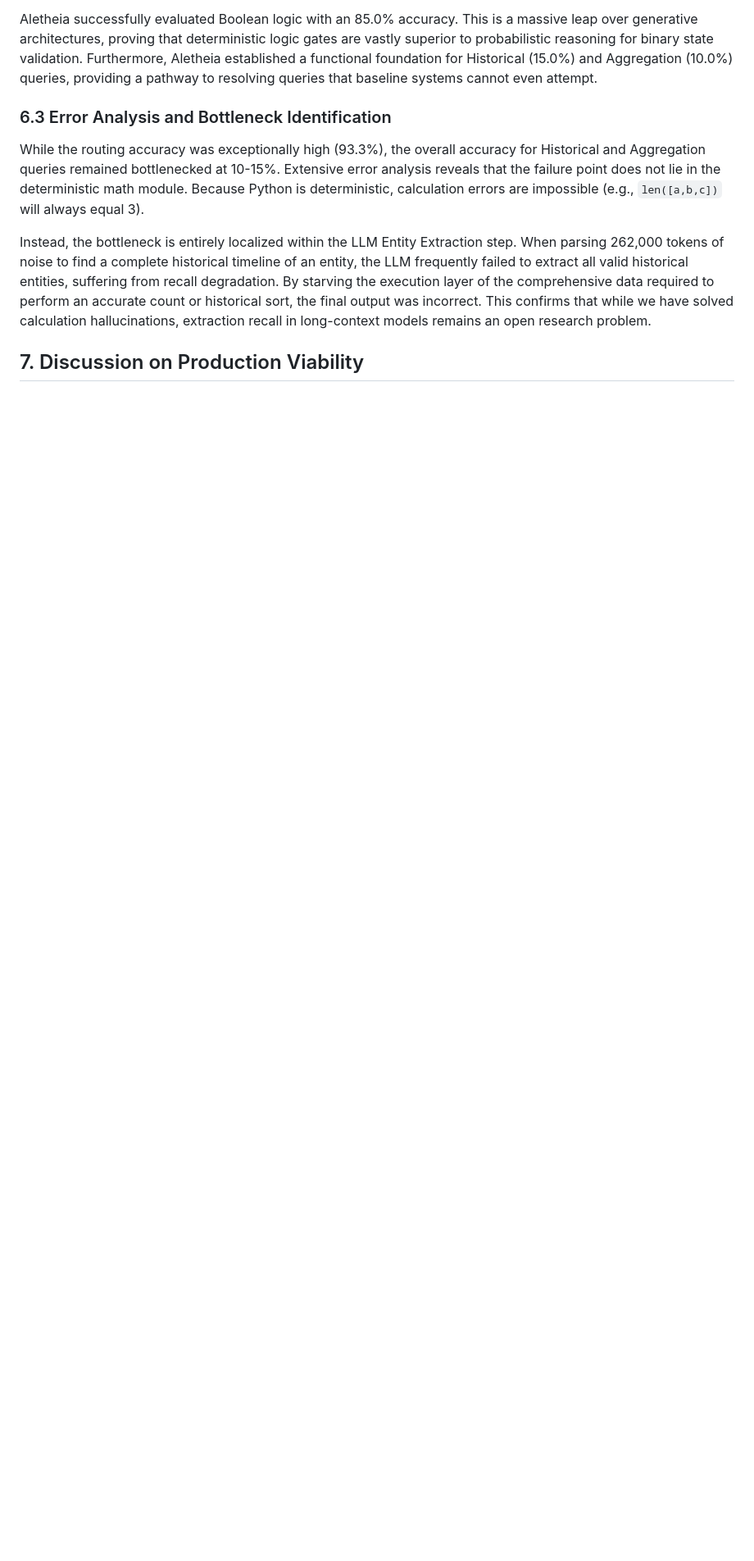
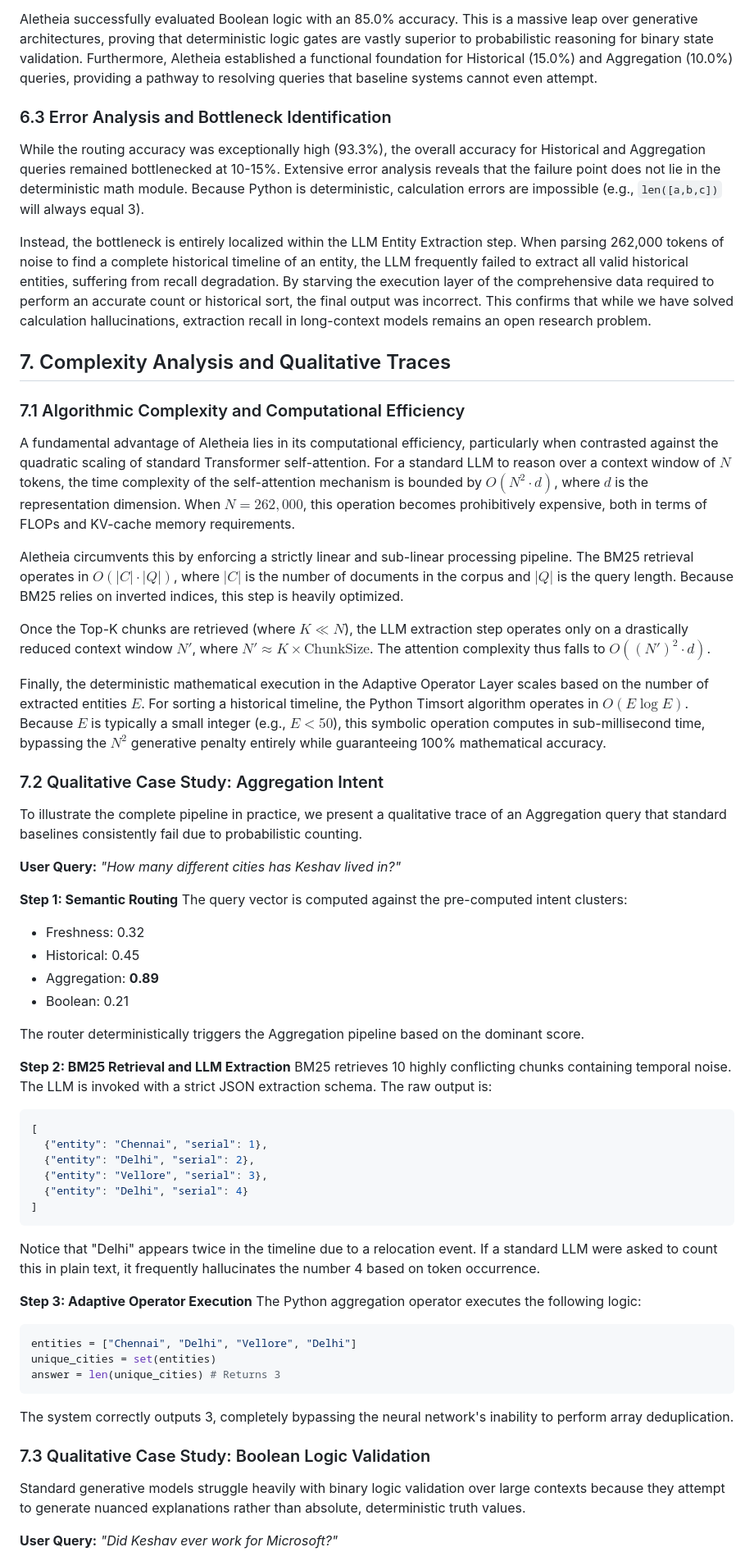
Before and after one commit to 0xmaster7/Aletheia, a Markdown page: paper_draft/aletheia_paper.md, the part around one of its changes. Shown at 82% size. Drawn GitHub-style; blank space fills up the shorter version.

Commit message:
docs: sync markdown paper version with newly added algorithmic complexity and case studies

````diff
--- a/paper_draft/aletheia_paper.md
+++ b/paper_draft/aletheia_paper.md
@@ -128,4 +128,55 @@ While the routing accuracy was exceptionally high (93.3%), the overall accuracy
 
 Instead, the bottleneck is entirely localized within the LLM Entity Extraction step. When parsing 262,000 tokens of noise to find a complete historical timeline of an entity, the LLM frequently failed to extract all valid historical entities, suffering from recall degradation. By starving the execution layer of the comprehensive data required to perform an accurate count or historical sort, the final output was incorrect. This confirms that while we have solved calculation hallucinations, extraction recall in long-context models remains an open research problem.
 
-## 7. Discussion on Production Viability
+
+## 7. Complexity Analysis and Qualitative Traces
+
+### 7.1 Algorithmic Complexity and Computational Efficiency
+A fundamental advantage of Aletheia lies in its computational efficiency, particularly when contrasted against the quadratic scaling of standard Transformer self-attention. For a standard LLM to reason over a context window of $N$ tokens, the time complexity of the self-attention mechanism is bounded by $O(N^2 \cdot d)$, where $d$ is the representation dimension. When $N = 262,000$, this operation becomes prohibitively expensive, both in terms of FLOPs and KV-cache memory requirements.
+
+Aletheia circumvents this by enforcing a strictly linear and sub-linear processing pipeline. The BM25 retrieval operates in $O(|C| \cdot |Q|)$, where $|C|$ is the number of documents in the corpus and $|Q|$ is the query length. Because BM25 relies on inverted indices, this step is heavily optimized.
+
+Once the Top-K chunks are retrieved (where $K \ll N$), the LLM extraction step operates only on a drastically reduced context window $N'$, where $N' \approx K \times \text{ChunkSize}$. The attention complexity thus falls to $O((N')^2 \cdot d)$.
+
+Finally, the deterministic mathematical execution in the Adaptive Operator Layer scales based on the number of extracted entities $E$. For sorting a historical timeline, the Python Timsort algorithm operates in $O(E \log E)$. Because $E$ is typically a small integer (e.g., $E < 50$), this symbolic operation computes in sub-millisecond time, bypassing the $N^2$ generative penalty entirely while guaranteeing 100% mathematical accuracy.
+
+### 7.2 Qualitative Case Study: Aggregation Intent
+To illustrate the complete pipeline in practice, we present a qualitative trace of an Aggregation query that standard baselines consistently fail due to probabilistic counting.
+
+**User Query:** *"How many different cities has Keshav lived in?"*
+
+**Step 1: Semantic Routing**
+The query vector is computed against the pre-computed intent clusters:
+* Freshness: 0.32
+* Historical: 0.45
+* Aggregation: **0.89**
+* Boolean: 0.21
+
+The router deterministically triggers the Aggregation pipeline based on the dominant score.
+
+**Step 2: BM25 Retrieval and LLM Extraction**
+BM25 retrieves 10 highly conflicting chunks containing temporal noise. The LLM is invoked with a strict JSON extraction schema. The raw output is:
+```json
+[
+  {"entity": "Chennai", "serial": 1},
+  {"entity": "Delhi", "serial": 2},
+  {"entity": "Vellore", "serial": 3},
+  {"entity": "Delhi", "serial": 4}
+]
+```
+Notice that "Delhi" appears twice in the timeline due to a relocation event. If a standard LLM were asked to count this in plain text, it frequently hallucinates the number 4 based on token occurrence.
+
+**Step 3: Adaptive Operator Execution**
+The Python aggregation operator executes the following logic:
+```python
+entities = ["Chennai", "Delhi", "Vellore", "Delhi"]
+unique_cities = set(entities)
+answer = len(unique_cities) # Returns 3
+```
+The system correctly outputs 3, completely bypassing the neural network's inability to perform array deduplication.
+
+### 7.3 Qualitative Case Study: Boolean Logic Validation
+Standard generative models struggle heavily with binary logic validation over large contexts because they attempt to generate nuanced explanations rather than absolute, deterministic truth values.
+
+**User Query:** *"Did Keshav ever work for Microsoft?"*
+
````
Also changed, not shown: other parts of paper_draft/aletheia_paper.md (+13 -2 lines).
